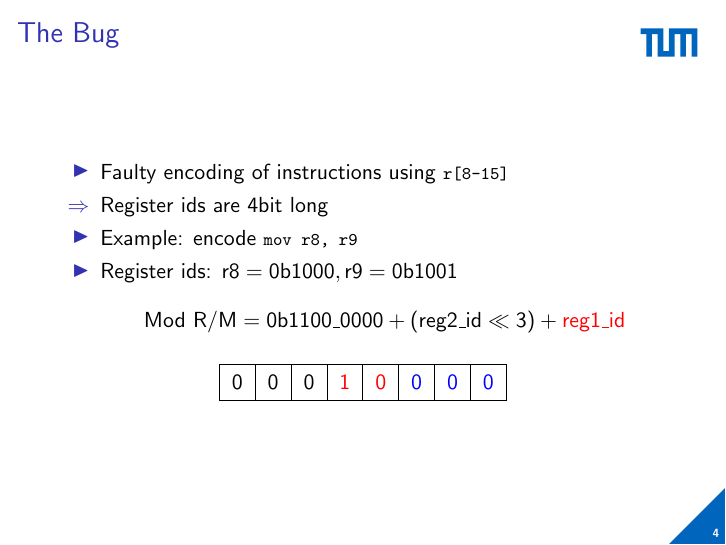
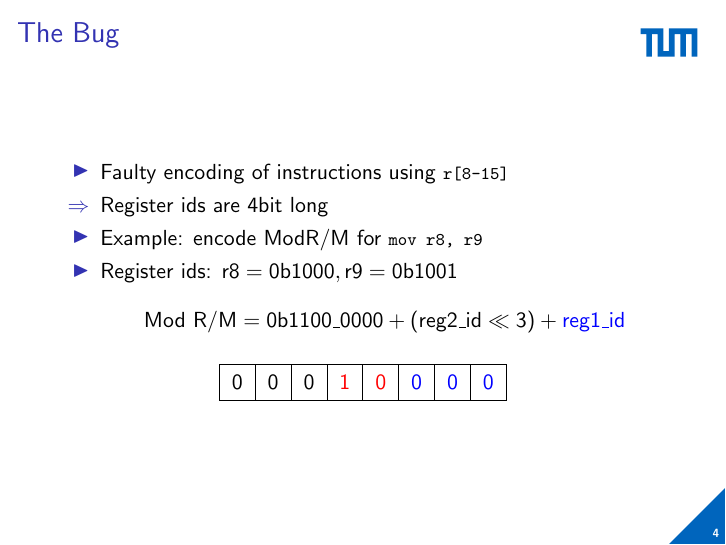
Before and after one commit to Explosiontime202/BinexProject, LaTeX slides (presentation/presentation.tex): page 13 of 15. Compiled offline with pdfLaTeX.

Commit message:
Small fixes

```diff
--- a/presentation/presentation.tex
+++ b/presentation/presentation.tex
@@ -131,9 +131,9 @@
             \begin{itemize}
                 \item Faulty encoding of instructions using \lstinline{r[8-15]}
                 \item[$\Rightarrow$] Register ids are 4bit long
-                \item Example: encode \lstinline{mov r8, r9}
+                \item Example: encode ModR/M for \lstinline{mov r8, r9}
                 \item Register ids: $\text r8 = 0\text b1000, \text r9 = 0\text b1001$
-                \[\text{Mod R/M} = \textcolor<4>{blue}{0\text{b}1100\_0000} + \textcolor<5>{blue}{(\text{reg2\_id} \ll 3)} + \textcolor<6>{red}{\text{reg1\_id}}\]
+                \[\text{Mod R/M} = \textcolor<4>{blue}{0\text{b}1100\_0000} + \textcolor<5>{blue}{(\text{reg2\_id} \ll 3)} + \textcolor<6>{blue}{\text{reg1\_id}}\]
             \end{itemize}
 
             \begin{center}
```
